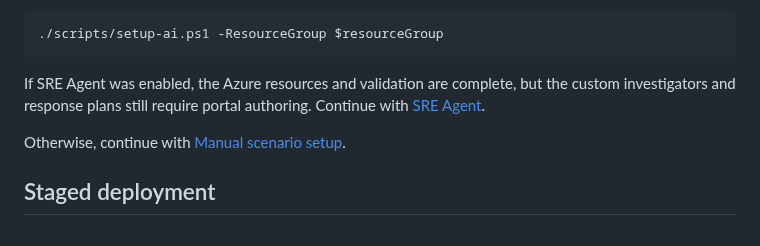
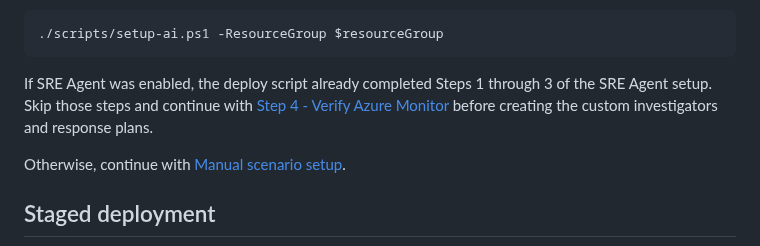
Before and after one commit to claestom/azure-monitor-demo-lab, a Markdown page: docs/POST-DEPLOYMENT.md, the part around the change. Drawn GitHub-style.

Commit message:
Clarify SRE Agent post-deployment steps

````diff
--- a/docs/POST-DEPLOYMENT.md
+++ b/docs/POST-DEPLOYMENT.md
@@ -64,7 +64,7 @@ Review the deployment output before continuing. If optional AI setup reported a
 ./scripts/setup-ai.ps1 -ResourceGroup $resourceGroup
 ```
 
-If SRE Agent was enabled, the Azure resources and validation are complete, but the custom investigators and response plans still require portal authoring. Continue with [SRE Agent](#sre-agent).
+If SRE Agent was enabled, the deploy script already completed Steps 1 through 3 of the SRE Agent setup. Skip those steps and continue with [Step 4 - Verify Azure Monitor](STAGE-SRE-AGENT.md#4-verify-azure-monitor) before creating the custom investigators and response plans.
 
 Otherwise, continue with [Manual scenario setup](#manual-scenario-setup).
 
````
